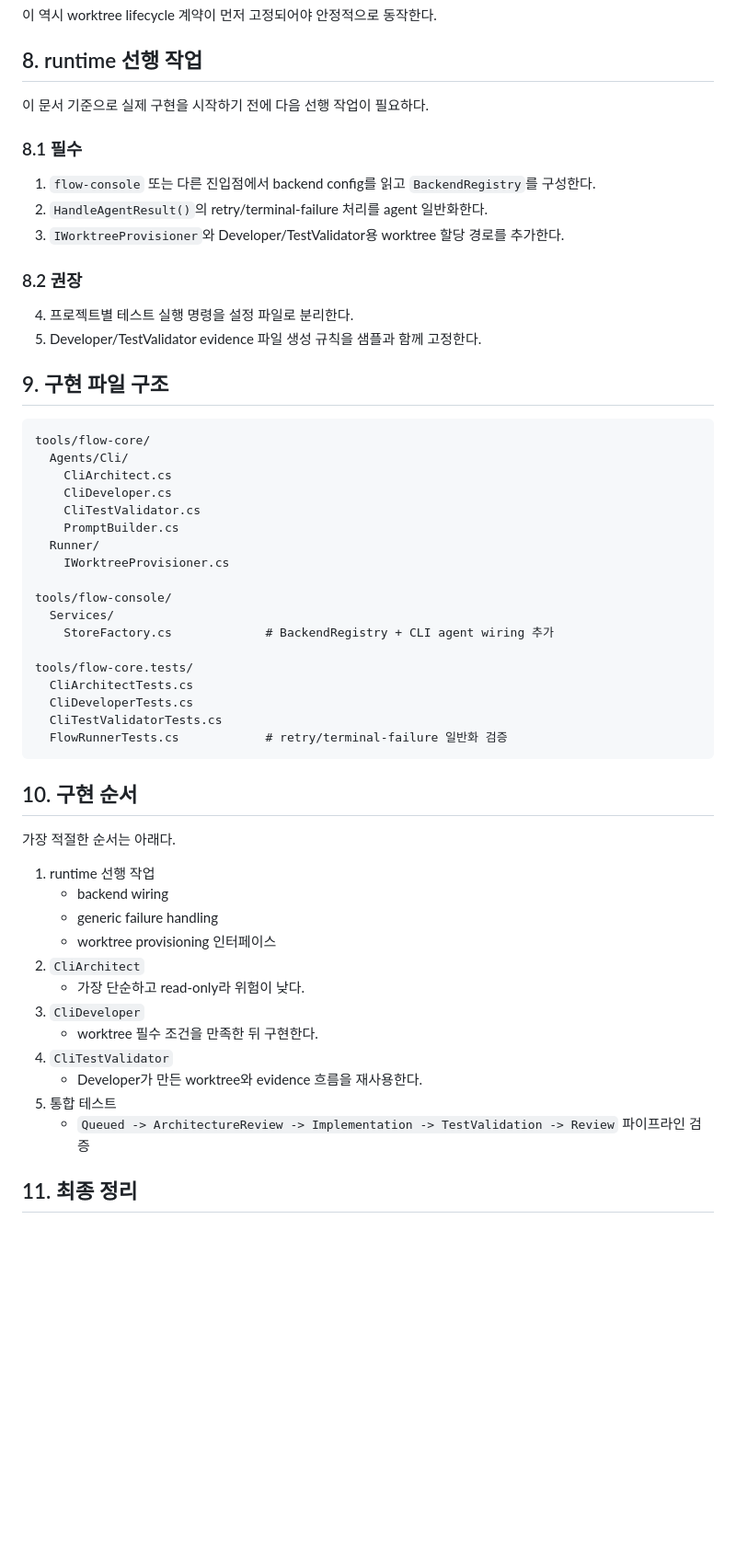
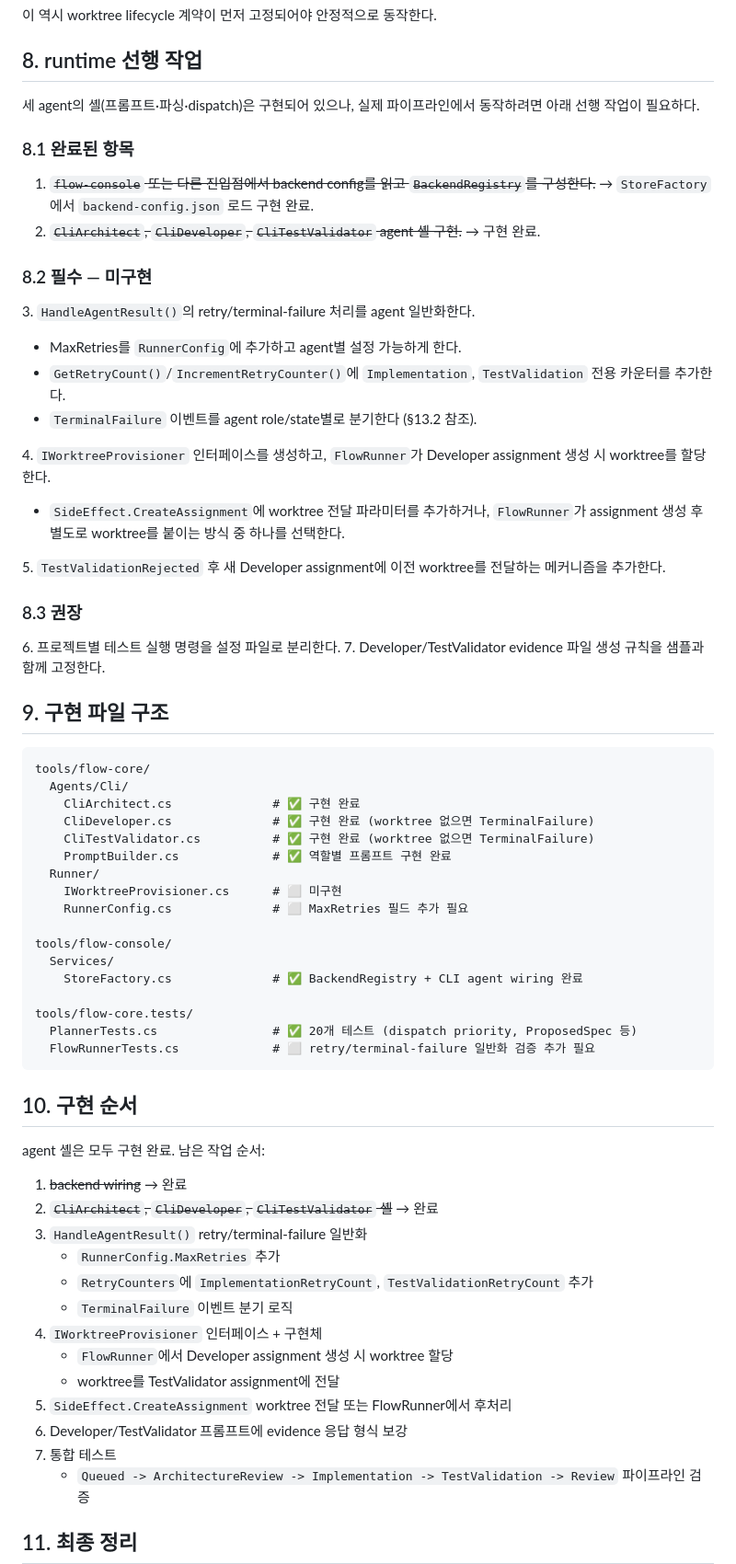
Before and after one commit to KangHyeonSeok/flow, a Markdown page: docs/cli-agents-design.md, the part around one of its changes. Shown at 92% size. GitHub-like rendering; blank space fills up the shorter version.

````diff
--- a/docs/cli-agents-design.md
+++ b/docs/cli-agents-design.md
@@ -457,57 +472,70 @@ Developer가 같은 worktree 문맥에서 재작업을 이어가는 방향이
 
 ## 8. runtime 선행 작업
 
-이 문서 기준으로 실제 구현을 시작하기 전에 다음 선행 작업이 필요하다.
+세 agent의 셸(프롬프트·파싱·dispatch)은 구현되어 있으나,
+실제 파이프라인에서 동작하려면 아래 선행 작업이 필요하다.
 
-### 8.1 필수
+### 8.1 완료된 항목
 
-1. `flow-console` 또는 다른 진입점에서 backend config를 읽고 `BackendRegistry`를 구성한다.
-2. `HandleAgentResult()`의 retry/terminal-failure 처리를 agent 일반화한다.
-3. `IWorktreeProvisioner`와 Developer/TestValidator용 worktree 할당 경로를 추가한다.
+1. ~~`flow-console` 또는 다른 진입점에서 backend config를 읽고 `BackendRegistry`를 구성한다.~~ → `StoreFactory`에서 `backend-config.json` 로드 구현 완료.
+2. ~~`CliArchitect`, `CliDeveloper`, `CliTestValidator` agent 셸 구현.~~ → 구현 완료.
 
-### 8.2 권장
+### 8.2 필수 — 미구현
 
-4. 프로젝트별 테스트 실행 명령을 설정 파일로 분리한다.
-5. Developer/TestValidator evidence 파일 생성 규칙을 샘플과 함께 고정한다.
+3\. `HandleAgentResult()`의 retry/terminal-failure 처리를 agent 일반화한다.
+   - MaxRetries를 `RunnerConfig`에 추가하고 agent별 설정 가능하게 한다.
+   - `GetRetryCount()`/`IncrementRetryCounter()`에 `Implementation`, `TestValidation` 전용 카운터를 추가한다.
+   - `TerminalFailure` 이벤트를 agent role/state별로 분기한다 (§13.2 참조).
+
+4\. `IWorktreeProvisioner` 인터페이스를 생성하고, `FlowRunner`가 Developer assignment 생성 시 worktree를 할당한다.
+   - `SideEffect.CreateAssignment`에 worktree 전달 파라미터를 추가하거나,
+     `FlowRunner`가 assignment 생성 후 별도로 worktree를 붙이는 방식 중 하나를 선택한다.
+
+5\. `TestValidationRejected` 후 새 Developer assignment에 이전 worktree를 전달하는 메커니즘을 추가한다.
+
+### 8.3 권장
+
+6\. 프로젝트별 테스트 실행 명령을 설정 파일로 분리한다.
+7\. Developer/TestValidator evidence 파일 생성 규칙을 샘플과 함께 고정한다.
 
 ## 9. 구현 파일 구조
 
 ```text
 tools/flow-core/
   Agents/Cli/
-    CliArchitect.cs
-    CliDeveloper.cs
-    CliTestValidator.cs
-    PromptBuilder.cs
+    CliArchitect.cs              # ✅ 구현 완료
+    CliDeveloper.cs              # ✅ 구현 완료 (worktree 없으면 TerminalFailure)
+    CliTestValidator.cs          # ✅ 구현 완료 (worktree 없으면 TerminalFailure)
+    PromptBuilder.cs             # ✅ 역할별 프롬프트 구현 완료
   Runner/
-    IWorktreeProvisioner.cs
+    IWorktreeProvisioner.cs      # ⬜ 미구현
+    RunnerConfig.cs              # ⬜ MaxRetries 필드 추가 필요
 
 tools/flow-console/
   Services/
-    StoreFactory.cs             # BackendRegistry + CLI agent wiring 추가
+    StoreFactory.cs              # ✅ BackendRegistry + CLI agent wiring 완료
 
 tools/flow-core.tests/
-  CliArchitectTests.cs
-  CliDeveloperTests.cs
-  CliTestValidatorTests.cs
-  FlowRunnerTests.cs            # retry/terminal-failure 일반화 검증
+  PlannerTests.cs                # ✅ 20개 테스트 (dispatch priority, ProposedSpec 등)
+  FlowRunnerTests.cs             # ⬜ retry/terminal-failure 일반화 검증 추가 필요
 ```
 
 ## 10. 구현 순서
 
-가장 적절한 순서는 아래다.
+agent 셸은 모두 구현 완료. 남은 작업 순서:
 
-1. runtime 선행 작업
-   - backend wiring
-   - generic failure handling
-   - worktree provisioning 인터페이스
-2. `CliArchitect`
-   - 가장 단순하고 read-only라 위험이 낮다.
-3. `CliDeveloper`
-   - worktree 필수 조건을 만족한 뒤 구현한다.
-4. `CliTestValidator`
-   - Developer가 만든 worktree와 evidence 흐름을 재사용한다.
-5. 통합 테스트
+1. ~~backend wiring~~ → 완료
+2. ~~`CliArchitect`, `CliDeveloper`, `CliTestValidator` 셸~~ → 완료
+3. `HandleAgentResult()` retry/terminal-failure 일반화
+   - `RunnerConfig.MaxRetries` 추가
+   - `RetryCounters`에 `ImplementationRetryCount`, `TestValidationRetryCount` 추가
+   - `TerminalFailure` 이벤트 분기 로직
+4. `IWorktreeProvisioner` 인터페이스 + 구현체
+   - `FlowRunner`에서 Developer assignment 생성 시 worktree 할당
+   - worktree를 TestValidator assignment에 전달
+5. `SideEffect.CreateAssignment` worktree 전달 또는 FlowRunner에서 후처리
+6. Developer/TestValidator 프롬프트에 evidence 응답 형식 보강
+7. 통합 테스트
    - `Queued -> ArchitectureReview -> Implementation -> TestValidation -> Review` 파이프라인 검증
 
 ## 11. 최종 정리
````
Also changed, not shown: other parts of docs/cli-agents-design.md (+34 -19 lines).
